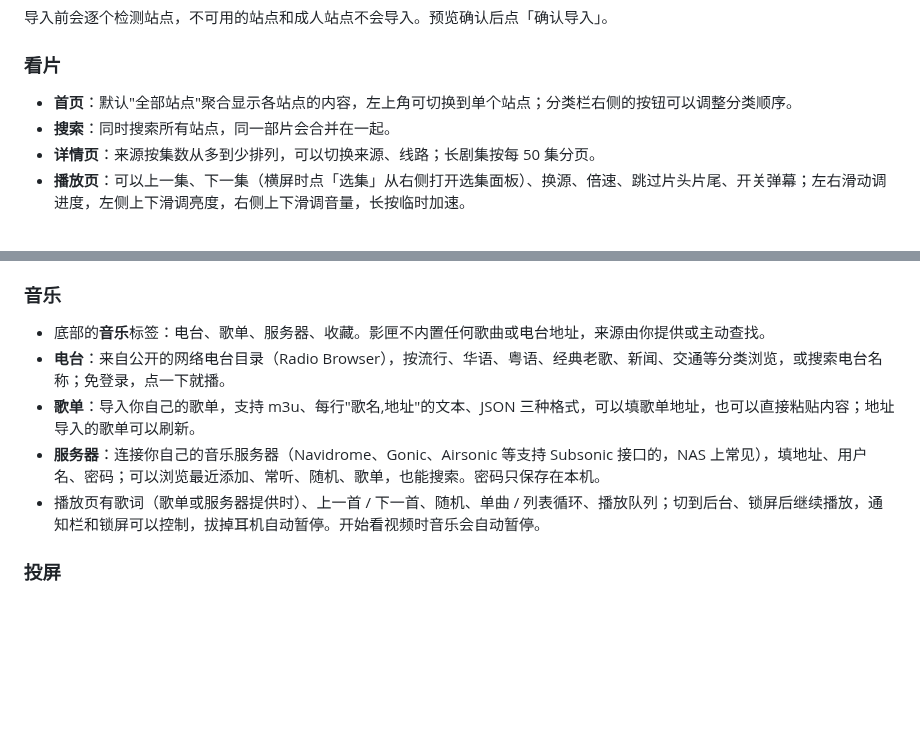
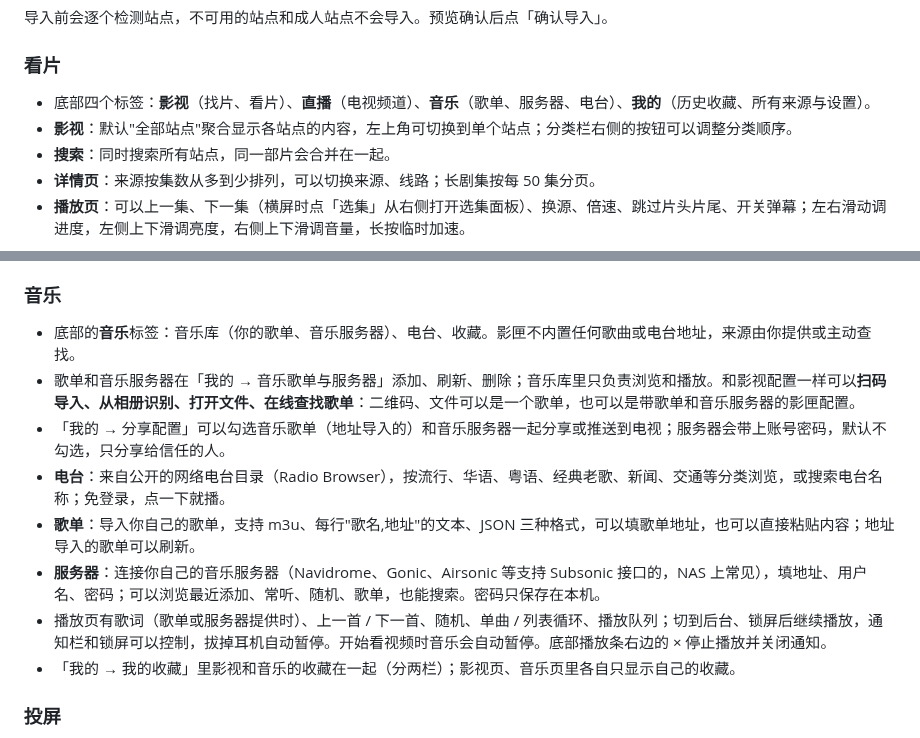
Before and after one commit to xiaotaitech/yingxia-release, a Markdown page: HELP.md, 2 parts joined by grey strips. GitHub-like rendering; blank space fills up the shorter version.

Commit message:
使用帮助（0.7.0）

```diff
--- a/HELP.md
+++ b/HELP.md
@@ -62,7 +62,8 @@
 
 ### 看片
 
-- **首页**：默认"全部站点"聚合显示各站点的内容，左上角可切换到单个站点；分类栏右侧的按钮可以调整分类顺序。
+- 底部四个标签：**影视**（找片、看片）、**直播**（电视频道）、**音乐**（歌单、服务器、电台）、**我的**（历史收藏、所有来源与设置）。
+- **影视**：默认"全部站点"聚合显示各站点的内容，左上角可切换到单个站点；分类栏右侧的按钮可以调整分类顺序。
 - **搜索**：同时搜索所有站点，同一部片会合并在一起。
 - **详情页**：来源按集数从多到少排列，可以切换来源、线路；长剧集按每 50 集分页。
 - **播放页**：可以上一集、下一集（横屏时点「选集」从右侧打开选集面板）、换源、倍速、跳过片头片尾、开关弹幕；左右滑动调进度，左侧上下滑调亮度，右侧上下滑调音量，长按临时加速。
@@ -78,11 +79,14 @@
 
 ### 音乐
 
-- 底部的**音乐**标签：电台、歌单、服务器、收藏。影匣不内置任何歌曲或电台地址，来源由你提供或主动查找。
+- 底部的**音乐**标签：音乐库（你的歌单、音乐服务器）、电台、收藏。影匣不内置任何歌曲或电台地址，来源由你提供或主动查找。
+- 歌单和音乐服务器在「我的 → 音乐歌单与服务器」添加、刷新、删除；音乐库里只负责浏览和播放。和影视配置一样可以**扫码导入、从相册识别、打开文件、在线查找歌单**：二维码、文件可以是一个歌单，也可以是带歌单和音乐服务器的影匣配置。
+- 「我的 → 分享配置」可以勾选音乐歌单（地址导入的）和音乐服务器一起分享或推送到电视；服务器会带上账号密码，默认不勾选，只分享给信任的人。
 - **电台**：来自公开的网络电台目录（Radio Browser），按流行、华语、粤语、经典老歌、新闻、交通等分类浏览，或搜索电台名称；免登录，点一下就播。
 - **歌单**：导入你自己的歌单，支持 m3u、每行"歌名,地址"的文本、JSON 三种格式，可以填歌单地址，也可以直接粘贴内容；地址导入的歌单可以刷新。
 - **服务器**：连接你自己的音乐服务器（Navidrome、Gonic、Airsonic 等支持 Subsonic 接口的，NAS 上常见），填地址、用户名、密码；可以浏览最近添加、常听、随机、歌单，也能搜索。密码只保存在本机。
-- 播放页有歌词（歌单或服务器提供时）、上一首 / 下一首、随机、单曲 / 列表循环、播放队列；切到后台、锁屏后继续播放，通知栏和锁屏可以控制，拔掉耳机自动暂停。开始看视频时音乐会自动暂停。
+- 播放页有歌词（歌单或服务器提供时）、上一首 / 下一首、随机、单曲 / 列表循环、播放队列；切到后台、锁屏后继续播放，通知栏和锁屏可以控制，拔掉耳机自动暂停。开始看视频时音乐会自动暂停。底部播放条右边的 × 停止播放并关闭通知。
+- 「我的 → 我的收藏」里影视和音乐的收藏在一起（分两栏）；影视页、音乐页里各自只显示自己的收藏。
 
 ### 投屏
 
```
